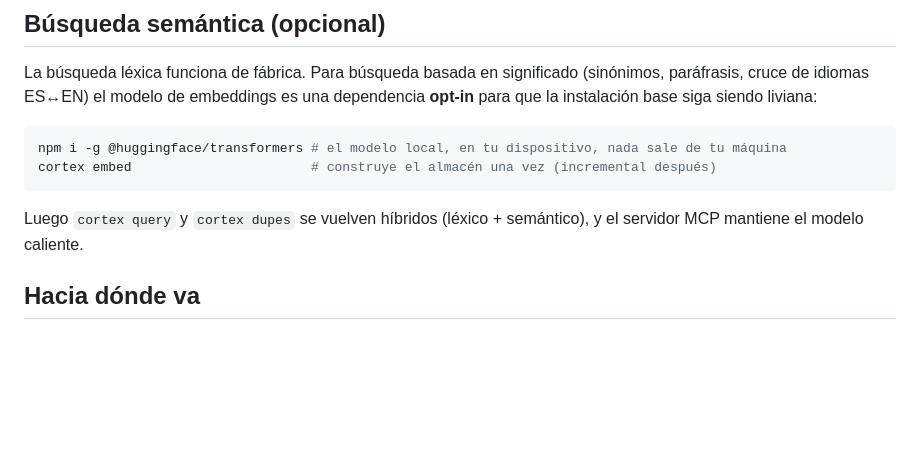
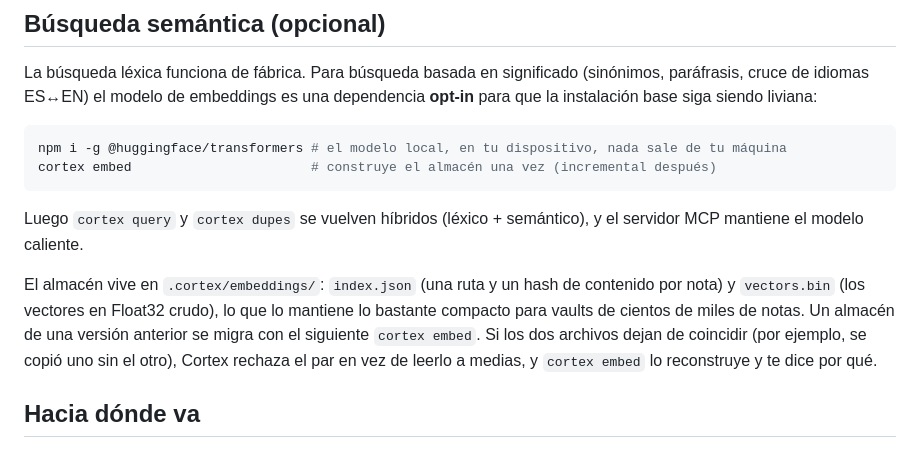
Before and after one commit to n1x-technologies/n1x-cortex, a Markdown page: README.es.md, the part around the change. GitHub-like rendering; blank space fills up the shorter version.

Commit message:
docs: describe the two-file embedding store and its migration

```diff
--- a/README.es.md
+++ b/README.es.md
@@ -210,6 +210,8 @@ cortex embed                       # construye el almacén una vez (incremental
 
 Luego `cortex query` y `cortex dupes` se vuelven híbridos (léxico + semántico), y el servidor MCP mantiene el modelo caliente.
 
+El almacén vive en `.cortex/embeddings/`: `index.json` (una ruta y un hash de contenido por nota) y `vectors.bin` (los vectores en Float32 crudo), lo que lo mantiene lo bastante compacto para vaults de cientos de miles de notas. Un almacén de una versión anterior se migra con el siguiente `cortex embed`. Si los dos archivos dejan de coincidir (por ejemplo, se copió uno sin el otro), Cortex rechaza el par en vez de leerlo a medias, y `cortex embed` lo reconstruye y te dice por qué.
+
 ## Hacia dónde va
 
 Cortex hoy es el **motor local y de código abierto**: gratis, tuyo, en tu máquina. Es el núcleo abierto de una idea más grande:
```
Also changed, not shown: CHANGELOG.md (+36 -0 lines), README.md (+2 -0 lines).
